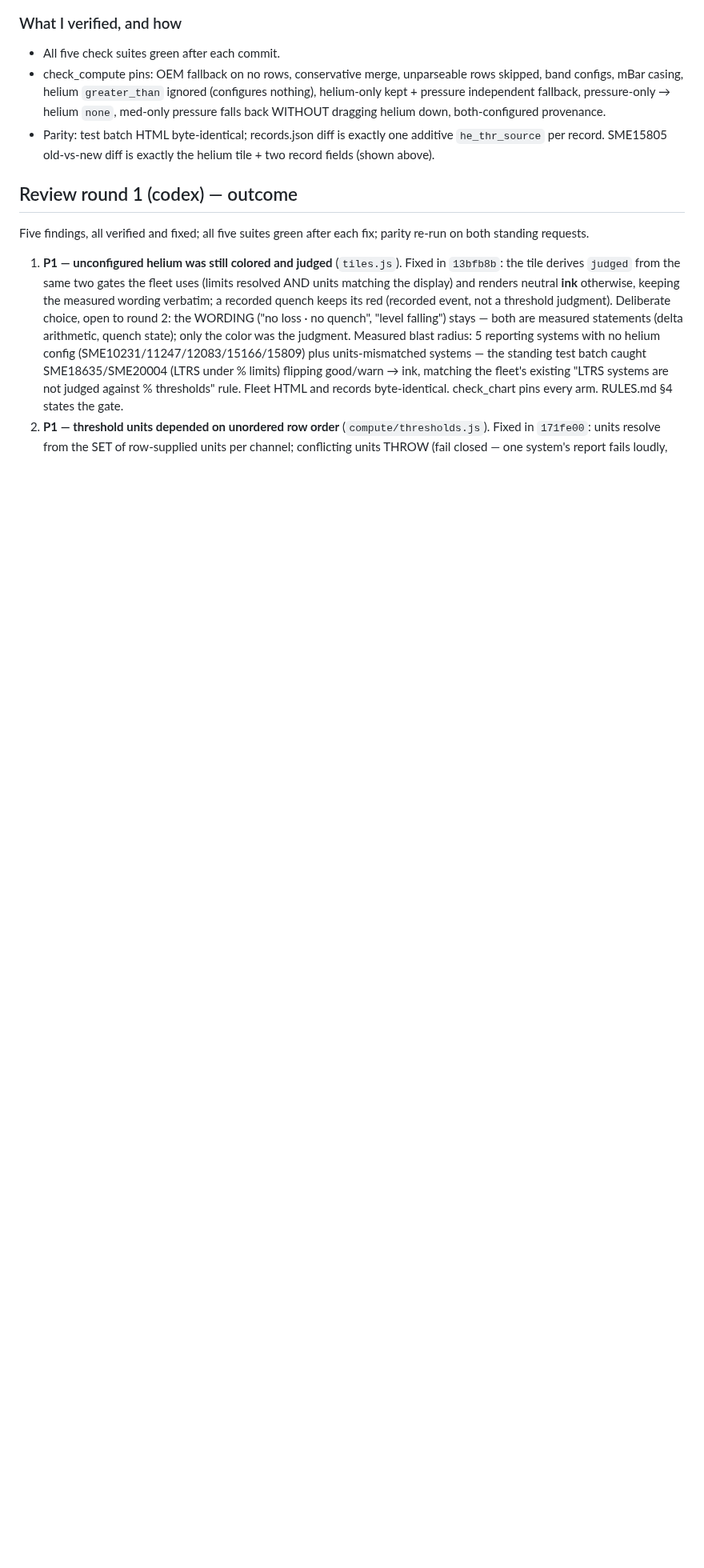
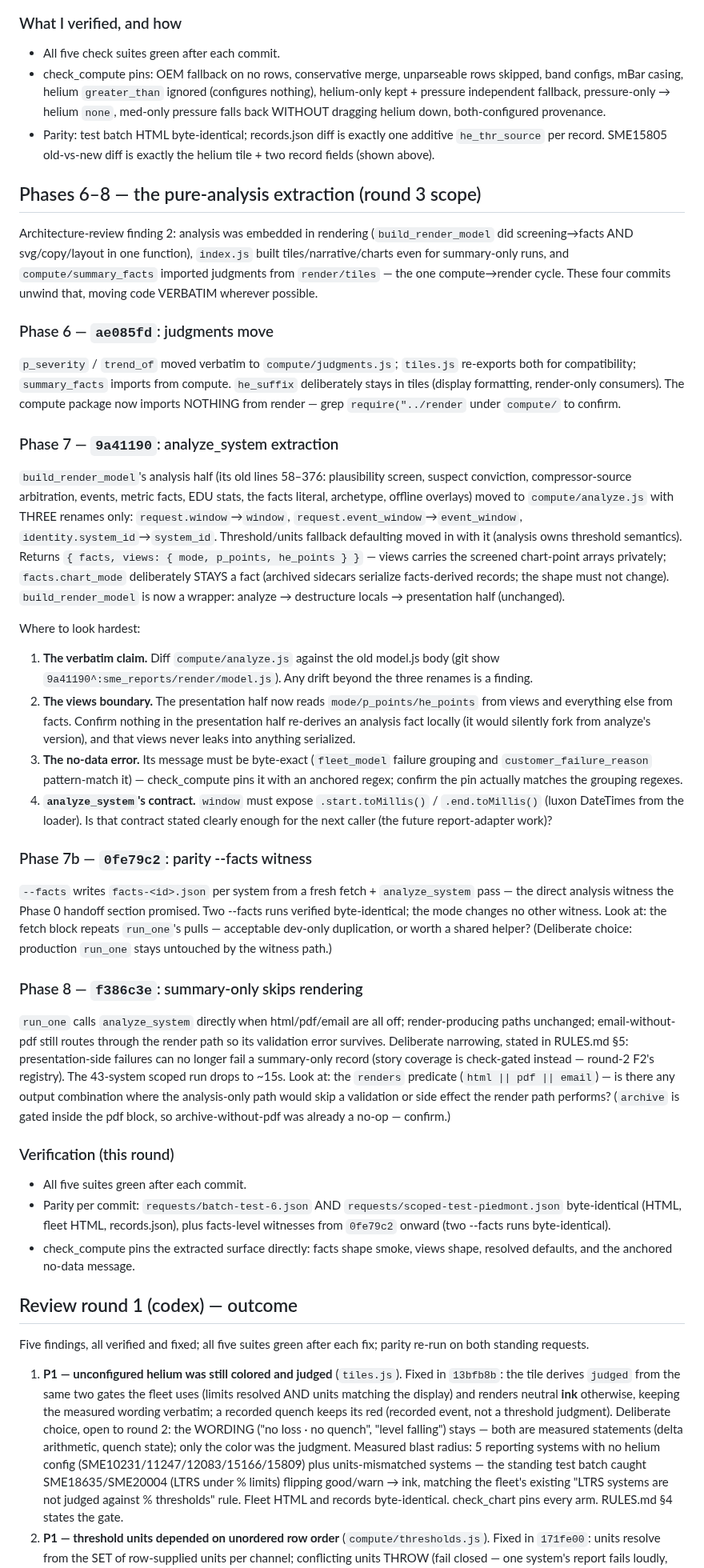
Before and after one commit to Matt-Teixeira/reports, a Markdown page: sme_reports/REVIEW-HANDOFF-HARDENING.md, the part around one of its changes. Shown at 80% size. Rendered like a GitHub page; blank space fills up the shorter version.

Commit message:
Extend hardening handoff to the round-3 scope (Phases 6-8)
The pure-analysis extraction round: four commits, all parity-proven
output-identical at HTML, record, and (from 0fe79c2) facts level. The
handoff frames it as a refactor review — verbatim-move verification,
boundary correctness, and whether the parity evidence covers the claim.

Co-Authored-By: Claude Fable 5 <noreply@anthropic.com>

```diff
--- a/sme_reports/REVIEW-HANDOFF-HARDENING.md
+++ b/sme_reports/REVIEW-HANDOFF-HARDENING.md
@@ -177,6 +186,91 @@ with only the additive `he_thr_source` key in records.json.
 - Parity: test batch HTML byte-identical; records.json diff is exactly
   one additive `he_thr_source` per record. SME15805 old-vs-new diff is
   exactly the helium tile + two record fields (shown above).
+
+## Phases 6–8 — the pure-analysis extraction (round 3 scope)
+
+Architecture-review finding 2: analysis was embedded in rendering
+(`build_render_model` did screening→facts AND svg/copy/layout in one
+function), `index.js` built tiles/narrative/charts even for summary-only
+runs, and `compute/summary_facts` imported judgments from `render/tiles`
+— the one compute→render cycle. These four commits unwind that, moving
+code VERBATIM wherever possible.
+
+### Phase 6 — `ae085fd`: judgments move
+
+`p_severity` / `trend_of` moved verbatim to `compute/judgments.js`;
+`tiles.js` re-exports both for compatibility; `summary_facts` imports
+from compute. `he_suffix` deliberately stays in tiles (display
+formatting, render-only consumers). The compute package now imports
+NOTHING from render — grep `require("../render` under `compute/` to
+confirm.
+
+### Phase 7 — `9a41190`: analyze_system extraction
+
+`build_render_model`'s analysis half (its old lines 58–376: plausibility
+screen, suspect conviction, compressor-source arbitration, events,
+metric facts, EDU stats, the facts literal, archetype, offline overlays)
+moved to `compute/analyze.js` with THREE renames only:
+`request.window`→`window`, `request.event_window`→`event_window`,
+`identity.system_id`→`system_id`. Threshold/units fallback defaulting
+moved in with it (analysis owns threshold semantics). Returns
+`{ facts, views: { mode, p_points, he_points } }` — views carries the
+screened chart-point arrays privately; `facts.chart_mode` deliberately
+STAYS a fact (archived sidecars serialize facts-derived records; the
+shape must not change). `build_render_model` is now a wrapper:
+analyze → destructure locals → presentation half (unchanged).
+
+Where to look hardest:
+1. **The verbatim claim.** Diff `compute/analyze.js` against the old
+   model.js body (git show `9a41190^:sme_reports/render/model.js`). Any
+   drift beyond the three renames is a finding.
+2. **The views boundary.** The presentation half now reads
+   `mode/p_points/he_points` from views and everything else from facts.
+   Confirm nothing in the presentation half re-derives an analysis fact
+   locally (it would silently fork from analyze's version), and that
+   views never leaks into anything serialized.
+3. **The no-data error.** Its message must be byte-exact
+   (`fleet_model` failure grouping and `customer_failure_reason`
+   pattern-match it) — check_compute pins it with an anchored regex;
+   confirm the pin actually matches the grouping regexes.
+4. **`analyze_system`'s contract.** `window` must expose
+   `.start.toMillis()` / `.end.toMillis()` (luxon DateTimes from the
+   loader). Is that contract stated clearly enough for the next caller
+   (the future report-adapter work)?
+
+### Phase 7b — `0fe79c2`: parity --facts witness
+
+`--facts` writes `facts-<id>.json` per system from a fresh
+fetch + `analyze_system` pass — the direct analysis witness the Phase 0
+handoff section promised. Two --facts runs verified byte-identical; the
+mode changes no other witness. Look at: the fetch block repeats
+`run_one`'s pulls — acceptable dev-only duplication, or worth a shared
+helper? (Deliberate choice: production `run_one` stays untouched by the
+witness path.)
+
+### Phase 8 — `f386c3e`: summary-only skips rendering
+
+`run_one` calls `analyze_system` directly when html/pdf/email are all
+off; render-producing paths unchanged; email-without-pdf still routes
+through the render path so its validation error survives. Deliberate
+narrowing, stated in RULES.md §5: presentation-side failures can no
+longer fail a summary-only record (story coverage is check-gated
+instead — round-2 F2's registry). The 43-system scoped run drops to
+~15s. Look at: the `renders` predicate
+(`html || pdf || email`) — is there any output combination where the
+analysis-only path would skip a validation or side effect the render
+path performs? (`archive` is gated inside the pdf block, so
+archive-without-pdf was already a no-op — confirm.)
+
+### Verification (this round)
+
+- All five suites green after each commit.
+- Parity per commit: `requests/batch-test-6.json` AND
+  `requests/scoped-test-piedmont.json` byte-identical (HTML, fleet HTML,
+  records.json), plus facts-level witnesses from `0fe79c2` onward
+  (two --facts runs byte-identical).
+- check_compute pins the extracted surface directly: facts shape smoke,
+  views shape, resolved defaults, and the anchored no-data message.
 
 ## Review round 1 (codex) — outcome
 
```
Also changed, not shown: other parts of sme_reports/REVIEW-HANDOFF-HARDENING.md (+11 -2 lines).
